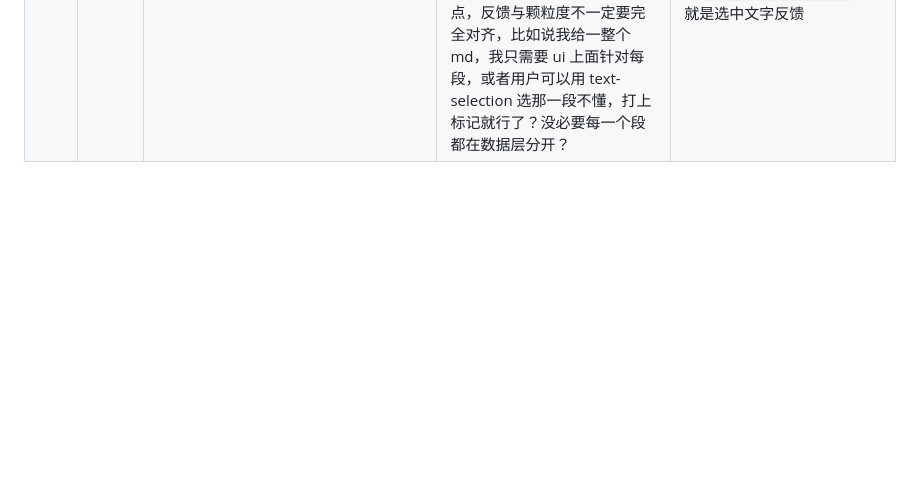
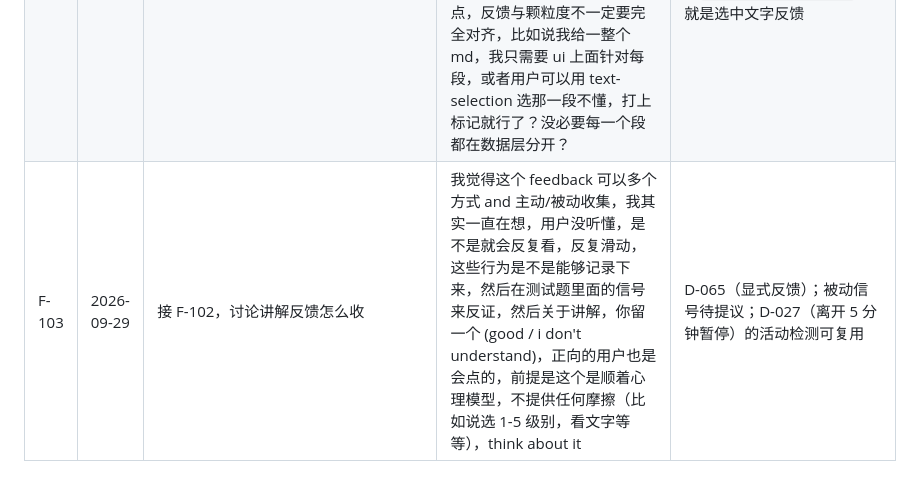
Before and after one commit to BakariSp/course-core, a Markdown page: design/FEEDBACK.md, the part around the change. GitHub-like rendering; blank space fills up the shorter version.

Commit message:
docs(design): F-103 讲解反馈分主动和被动两路收
Co-Authored-By: Claude Opus 5.5 <noreply@anthropic.com>

```diff
--- a/design/FEEDBACK.md
+++ b/design/FEEDBACK.md
@@ -106,3 +106,4 @@
 | F-100 | 2026-09-29 | 看 D-065 提议（讲法做成目录、大纲每节写 `teach`） | 讲法，然后对于每节用了什么讲法最好可以打标记，用户可以反馈讲得好/难以理解，可以带上原因（optional），利于系统自我提升，这个数据结构要做好 | D-065（学习者对讲法的反馈）；和 `rated_load`（费劲程度）、`flagged_unexplained`（划出没讲的词）相邻 |
 | F-101 | 2026-09-29 | 看 D-065 的讲法反馈设计（反馈挂在整节上） | 有点问题，听不懂很难说是整节听不懂，而是一节里面的部分，按理说应该可以选择哪个部分讲不清楚。我们得想想最小的原子化单位是什么，我看到的原子化单位不是一个节。 | D-065（反馈的粒度）；D-054（局部重生成）、D-050（笔记 / 高亮）、D-055（讲义对照）都要一个比节小的锚点 |
 | F-102 | 2026-09-29 | 看导师提的"讲解段"方案（每段一种讲法、反馈挂在段上） | 我觉得这个得仔细思考一下，考虑 reward hacking，你拆成每段，每段要求一个讲法，会不会产生讲解不连续的情况，为了连续性，那就允许一个讲解段包括多个自然段，那么自然段一多，不就又太大了变成了一整个 md，这个规范与规则我们得想好。或者简单一点，反馈与颗粒度不一定要完全对齐，比如说我给一整个 md，我只需要 ui 上面针对每段，或者用户可以用 text-selection 选那一段不懂，打上标记就行了？没必要每一个段都在数据层分开？ | D-065（反馈的粒度）；已有的「划出没讲的词」（`flagged_unexplained`）就是选中文字反馈 |
+| F-103 | 2026-09-29 | 接 F-102，讨论讲解反馈怎么收 | 我觉得这个 feedback 可以多个方式 and 主动/被动收集，我其实一直在想，用户没听懂，是不是就会反复看，反复滑动，这些行为是不是能够记录下来，然后在测试题里面的信号来反证，然后关于讲解，你留一个 (good / i don't understand)，正向的用户也是会点的，前提是这个是顺着心理模型，不提供任何摩擦（比如说选 1-5 级别，看文字等等），think about it | D-065（显式反馈）；被动信号待提议；D-027（离开 5 分钟暂停）的活动检测可复用 |
```
